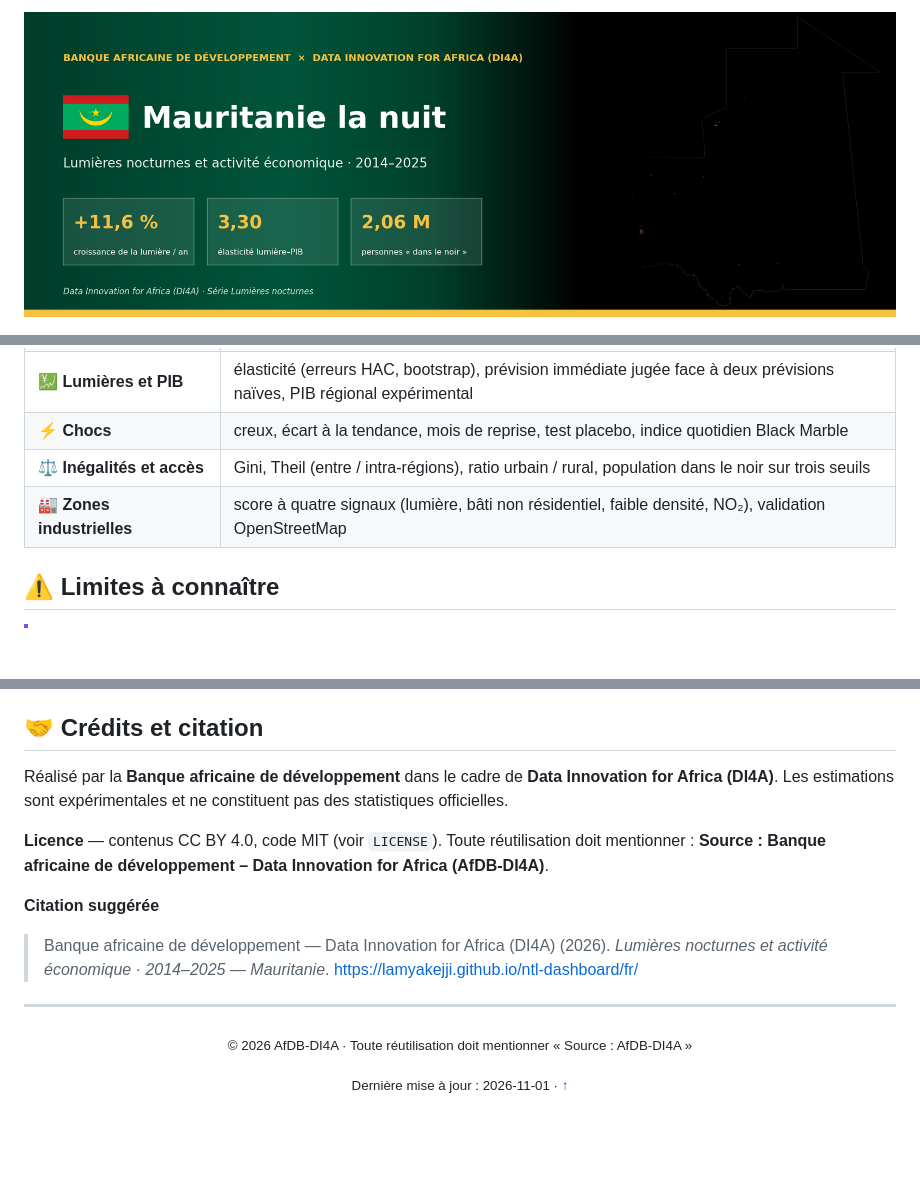
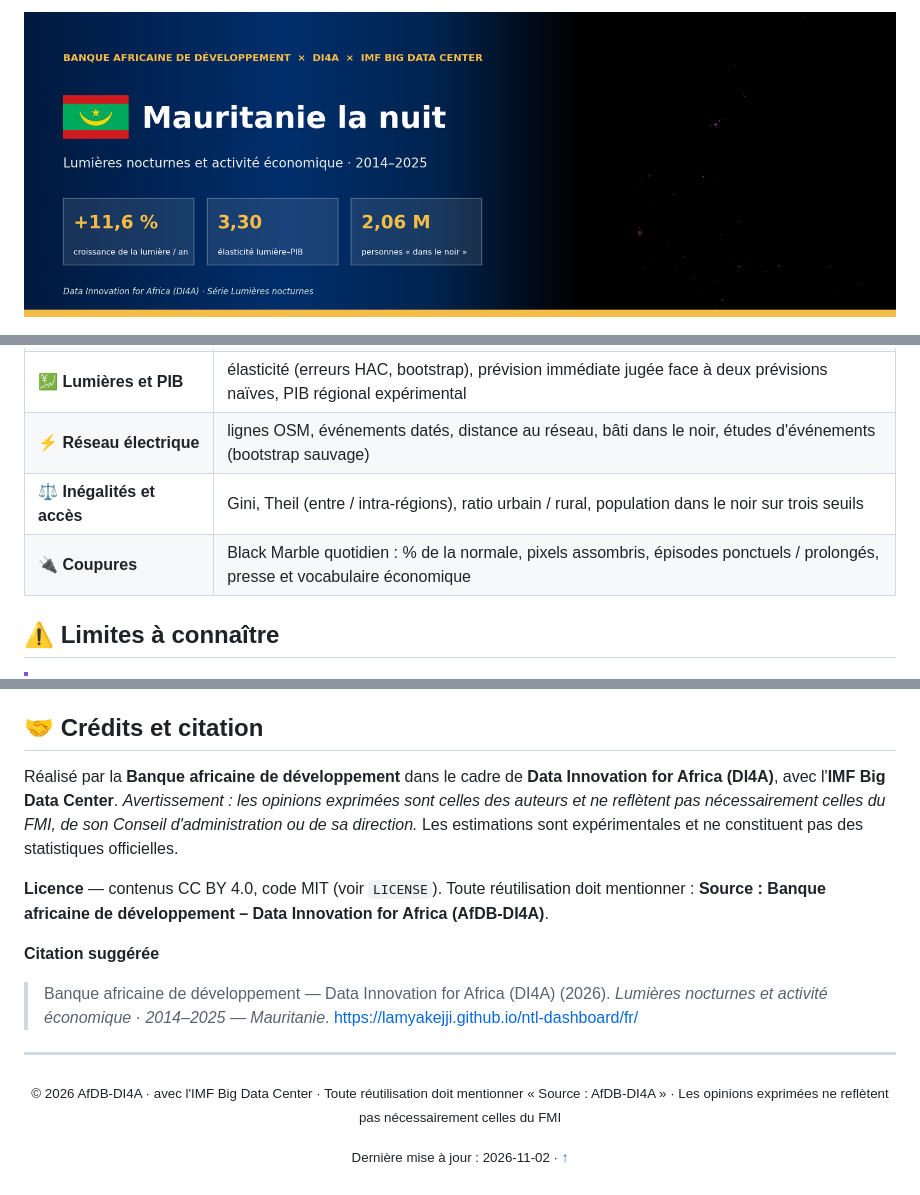
Before and after one commit to lamyakejji/ntl-dashboard, a Markdown page: README.fr.md, 3 parts joined by grey strips. GitHub-like rendering; pictures changed too: docs/img/banner.fr.png; folded sections open; blank space fills up the shorter version.

```diff
--- a/README.fr.md
+++ b/README.fr.md
@@ -114,9 +104,9 @@ flowchart LR
 | **📈 Dynamique temporelle** | décomposition STL, glissement annuel, tendance de Theil–Sen et test de Mann–Kendall, anomalies, ruptures |
 | **🗺️ Croissance régionale** | classes Croissance / Stagnation / Déclin (correction de Benjamini–Hochberg), HHI, convergence β et σ |
 | **💹 Lumières et PIB** | élasticité (erreurs HAC, bootstrap), prévision immédiate jugée face à deux prévisions naïves, PIB régional expérimental |
-| **⚡ Chocs** | creux, écart à la tendance, mois de reprise, test placebo, indice quotidien Black Marble |
+| **⚡ Réseau électrique** | lignes OSM, événements datés, distance au réseau, bâti dans le noir, études d'événements (bootstrap sauvage) |
 | **⚖️ Inégalités et accès** | Gini, Theil (entre / intra-régions), ratio urbain / rural, population dans le noir sur trois seuils |
-| **🏭 Zones industrielles** | score à quatre signaux (lumière, bâti non résidentiel, faible densité, NO₂), validation OpenStreetMap |
+| **🔌 Coupures** | Black Marble quotidien : % de la normale, pixels assombris, épisodes ponctuels / prolongés, presse et vocabulaire économique |
 
 </details>
 
@@ -170,7 +160,7 @@ Le site est produit par le notebook **Lumières nocturnes et activité économiq
 
 ## 🤝 Crédits et citation
 
-Réalisé par la **Banque africaine de développement** dans le cadre de **Data Innovation for Africa (DI4A)**. Les estimations sont expérimentales et ne constituent pas des statistiques officielles.
+Réalisé par la **Banque africaine de développement** dans le cadre de **Data Innovation for Africa (DI4A)**, avec l'**IMF Big Data Center**. *Avertissement : les opinions exprimées sont celles des auteurs et ne reflètent pas nécessairement celles du FMI, de son Conseil d'administration ou de sa direction.* Les estimations sont expérimentales et ne constituent pas des statistiques officielles.
 
 **Licence** — contenus CC BY 4.0, code MIT (voir `LICENSE`). Toute réutilisation doit mentionner : **Source : Banque africaine de développement – Data Innovation for Africa (AfDB-DI4A)**.
 
@@ -180,5 +170,5 @@ Réalisé par la **Banque africaine de développement** dans le cadre de **Data
 
 ---
 
-<p align="center"><sub>© 2026 AfDB-DI4A · Toute réutilisation doit mentionner « Source : AfDB-DI4A »</sub></p>
-<p align="center"><sub>Dernière mise à jour : 2026-11-01 · <a href="#top">↑</a></sub></p>
+<p align="center"><sub>© 2026 AfDB-DI4A · avec l'IMF Big Data Center · Toute réutilisation doit mentionner « Source : AfDB-DI4A » · Les opinions exprimées ne reflètent pas nécessairement celles du FMI</sub></p>
+<p align="center"><sub>Dernière mise à jour : 2026-11-02 · <a href="#top">↑</a></sub></p>
```
Also changed, not shown: other parts of README.fr.md (+25 -35 lines), README.md (+30 -40 lines), docs/img/banner.png, docs/img/compare.png (added), docs/img/series.png, 1 other file.
